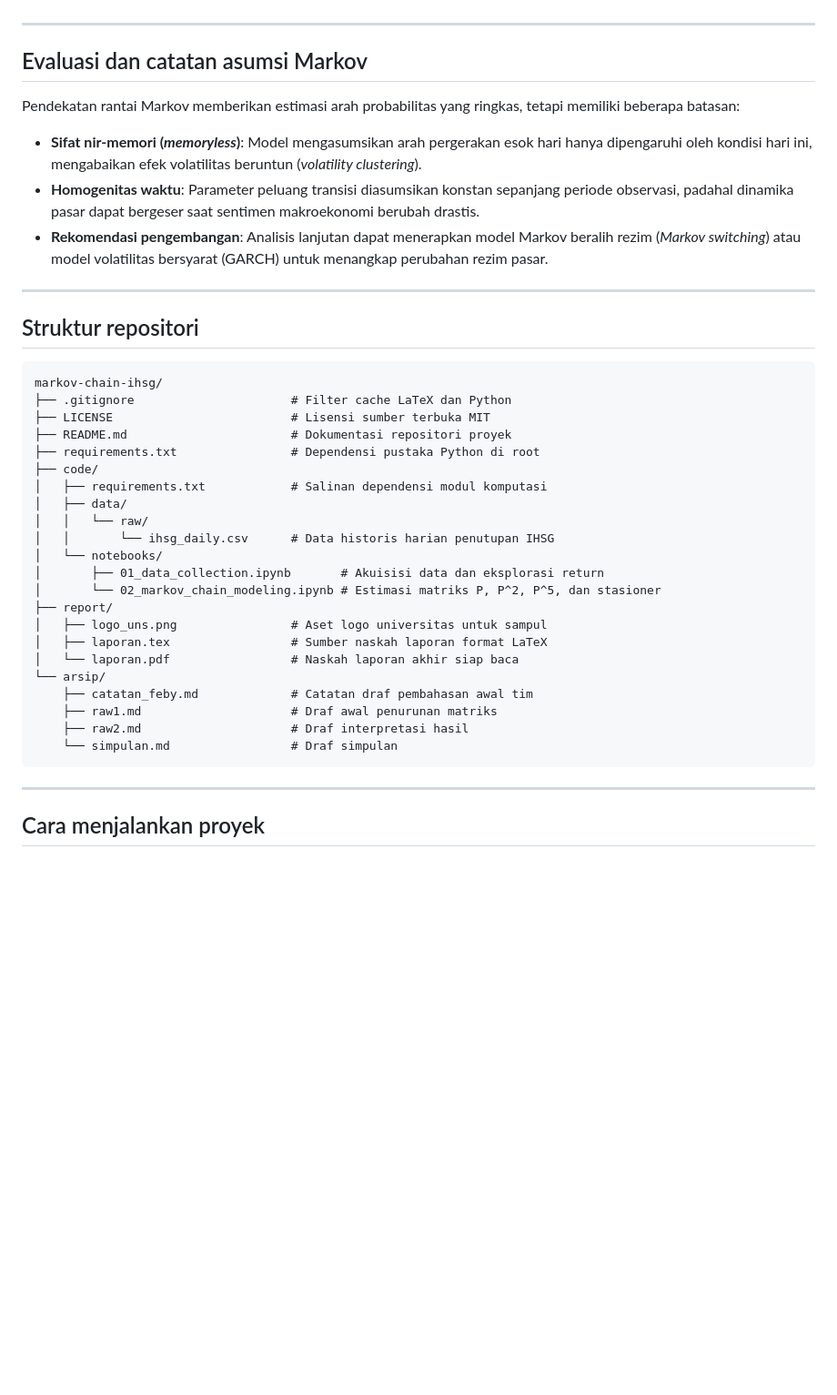
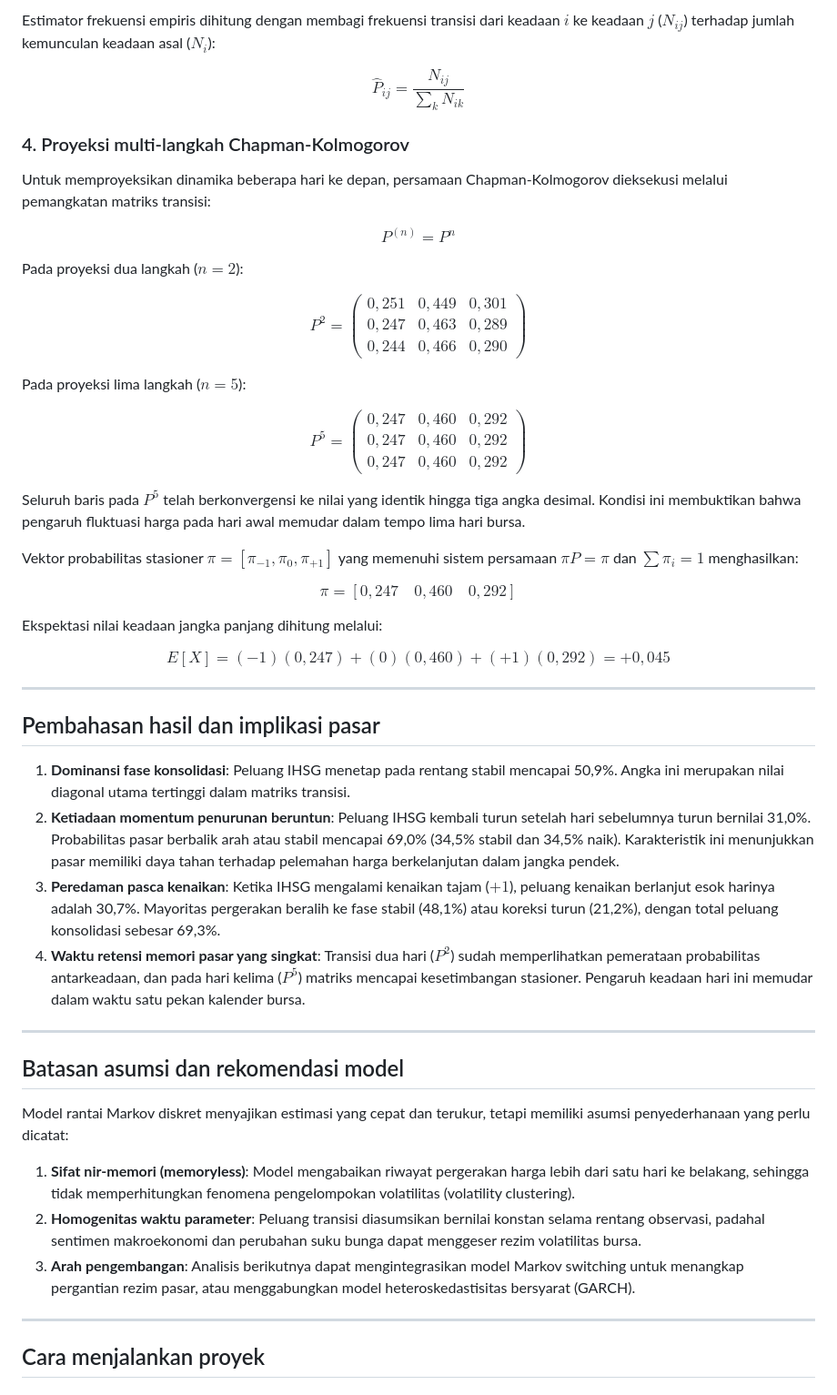
Before and after one commit to ramadhan-imanur/markov-chain-ihsg, a Markdown page: README.md, the part around one of its changes. Shown at 91% size. Drawn GitHub-style; blank space fills up the shorter version.

Commit message:
docs: perbarui README dengan laporan hasil penelitian dan hapus struktur file

````diff
--- a/README.md
+++ b/README.md
@@ -45,42 +56,48 @@ Alur kerja analisis data terbagi ke dalam empat tahap:
+Estimator frekuensi empiris dihitung dengan membagi frekuensi transisi dari keadaan $i$ ke keadaan $j$ ($N_{ij}$) terhadap jumlah kemunculan keadaan asal ($N_i$):
+
+$$\hat{P}_{ij} = \frac{N_{ij}}{\sum_{k} N_{ik}}$$
+
+### 4. Proyeksi multi-langkah Chapman-Kolmogorov
+Untuk memproyeksikan dinamika beberapa hari ke depan, persamaan Chapman-Kolmogorov dieksekusi melalui pemangkatan matriks transisi:
+
+$$P^{(n)} = P^n$$
+
+Pada proyeksi dua langkah ($n = 2$):
+
+$$P^2 = \begin{pmatrix} 0{,}251 & 0{,}449 & 0{,}301 \\ 0{,}247 & 0{,}463 & 0{,}289 \\ 0{,}244 & 0{,}466 & 0{,}290 \end{pmatrix}$$
+
+Pada proyeksi lima langkah ($n = 5$):
+
+$$P^5 = \begin{pmatrix} 0{,}247 & 0{,}460 & 0{,}292 \\ 0{,}247 & 0{,}460 & 0{,}292 \\ 0{,}247 & 0{,}460 & 0{,}292 \end{pmatrix}$$
+
+Seluruh baris pada $P^5$ telah berkonvergensi ke nilai yang identik hingga tiga angka desimal. Kondisi ini membuktikan bahwa pengaruh fluktuasi harga pada hari awal memudar dalam tempo lima hari bursa.
+
+Vektor probabilitas stasioner $\pi = [\pi_{-1}, \pi_0, \pi_{+1}]$ yang memenuhi sistem persamaan $\pi P = \pi$ dan $\sum \pi_i = 1$ menghasilkan:
+
+$$\pi = [0{,}247 \quad 0{,}460 \quad 0{,}292]$$
+
+Ekspektasi nilai keadaan jangka panjang dihitung melalui:
+
+$$E[X] = (-1)(0{,}247) + (0)(0{,}460) + (+1)(0{,}292) = +0{,}045$$
 
 ---
 
-## Evaluasi dan catatan asumsi Markov
+## Pembahasan hasil dan implikasi pasar
 
-Pendekatan rantai Markov memberikan estimasi arah probabilitas yang ringkas, tetapi memiliki beberapa batasan:
-
-- **Sifat nir-memori (*memoryless*)**: Model mengasumsikan arah pergerakan esok hari hanya dipengaruhi oleh kondisi hari ini, mengabaikan efek volatilitas beruntun (*volatility clustering*).
-- **Homogenitas waktu**: Parameter peluang transisi diasumsikan konstan sepanjang periode observasi, padahal dinamika pasar dapat bergeser saat sentimen makroekonomi berubah drastis.
-- **Rekomendasi pengembangan**: Analisis lanjutan dapat menerapkan model Markov beralih rezim (*Markov switching*) atau model volatilitas bersyarat (GARCH) untuk menangkap perubahan rezim pasar.
+1. **Dominansi fase konsolidasi**: Peluang IHSG menetap pada rentang stabil mencapai 50,9%. Angka ini merupakan nilai diagonal utama tertinggi dalam matriks transisi.
+2. **Ketiadaan momentum penurunan beruntun**: Peluang IHSG kembali turun setelah hari sebelumnya turun bernilai 31,0%. Probabilitas pasar berbalik arah atau stabil mencapai 69,0% (34,5% stabil dan 34,5% naik). Karakteristik ini menunjukkan pasar memiliki daya tahan terhadap pelemahan harga berkelanjutan dalam jangka pendek.
+3. **Peredaman pasca kenaikan**: Ketika IHSG mengalami kenaikan tajam ($+1$), peluang kenaikan berlanjut esok harinya adalah 30,7%. Mayoritas pergerakan beralih ke fase stabil (48,1%) atau koreksi turun (21,2%), dengan total peluang konsolidasi sebesar 69,3%.
+4. **Waktu retensi memori pasar yang singkat**: Transisi dua hari ($P^2$) sudah memperlihatkan pemerataan probabilitas antarkeadaan, dan pada hari kelima ($P^5$) matriks mencapai kesetimbangan stasioner. Pengaruh keadaan hari ini memudar dalam waktu satu pekan kalender bursa.
 
 ---
 
-## Struktur repositori
+## Batasan asumsi dan rekomendasi model
 
-```text
-markov-chain-ihsg/
-├── .gitignore                      # Filter cache LaTeX dan Python
-├── LICENSE                         # Lisensi sumber terbuka MIT
-├── README.md                       # Dokumentasi repositori proyek
-├── requirements.txt                # Dependensi pustaka Python di root
-├── code/
-│   ├── requirements.txt            # Salinan dependensi modul komputasi
-│   ├── data/
-│   │   └── raw/
-│   │       └── ihsg_daily.csv      # Data historis harian penutupan IHSG
-│   └── notebooks/
-│       ├── 01_data_collection.ipynb       # Akuisisi data dan eksplorasi return
-│       └── 02_markov_chain_modeling.ipynb # Estimasi matriks P, P^2, P^5, dan stasioner
-├── report/
-│   ├── logo_uns.png                # Aset logo universitas untuk sampul
-│   ├── laporan.tex                 # Sumber naskah laporan format LaTeX
-│   └── laporan.pdf                 # Naskah laporan akhir siap baca
-└── arsip/
-    ├── catatan_feby.md             # Catatan draf pembahasan awal tim
-    ├── raw1.md                     # Draf awal penurunan matriks
-    ├── raw2.md                     # Draf interpretasi hasil
-    └── simpulan.md                 # Draf simpulan
-```
+Model rantai Markov diskret menyajikan estimasi yang cepat dan terukur, tetapi memiliki asumsi penyederhanaan yang perlu dicatat:
+
+1. **Sifat nir-memori (memoryless)**: Model mengabaikan riwayat pergerakan harga lebih dari satu hari ke belakang, sehingga tidak memperhitungkan fenomena pengelompokan volatilitas (volatility clustering).
+2. **Homogenitas waktu parameter**: Peluang transisi diasumsikan bernilai konstan selama rentang observasi, padahal sentimen makroekonomi dan perubahan suku bunga dapat menggeser rezim volatilitas bursa.
+3. **Arah pengembangan**: Analisis berikutnya dapat mengintegrasikan model Markov switching untuk menangkap pergantian rezim pasar, atau menggabungkan model heteroskedastisitas bersyarat (GARCH).
 
 ---
 
````
Also changed, not shown: other parts of README.md (+44 -33 lines).
